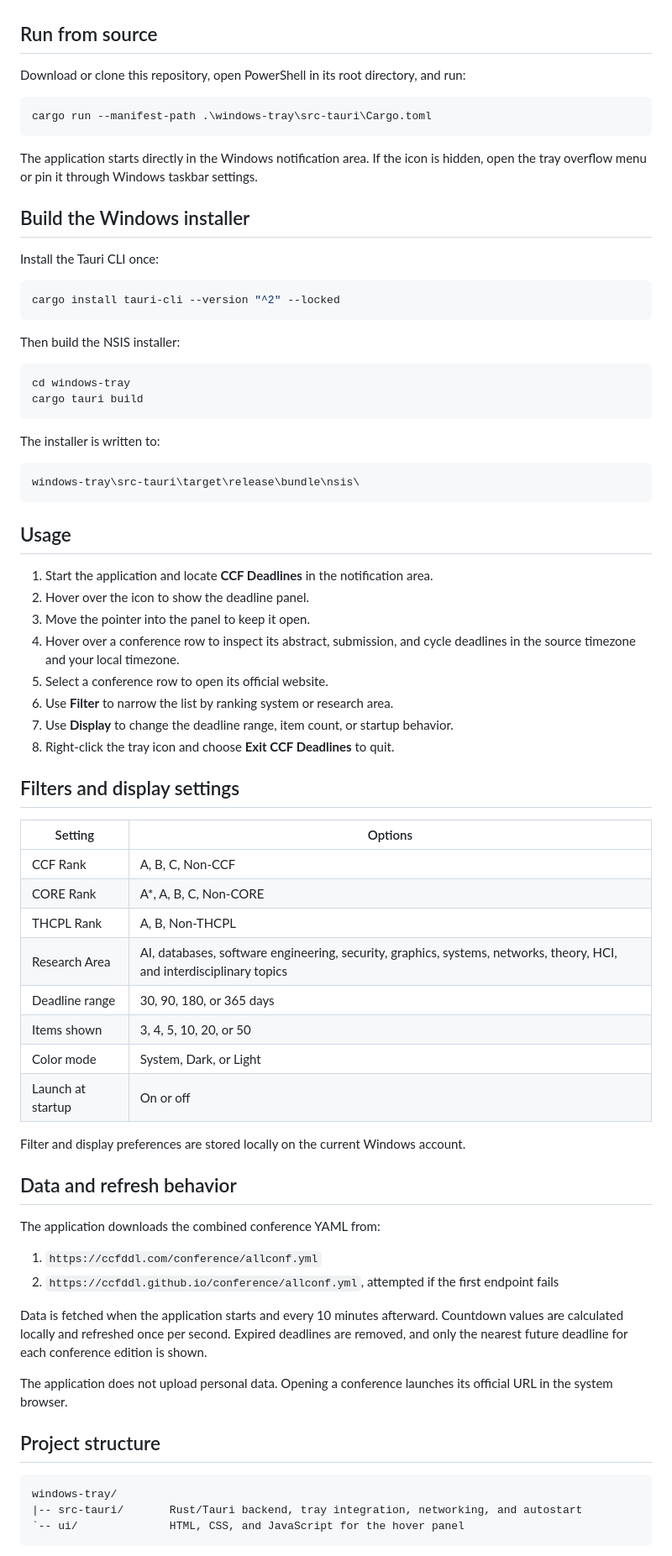
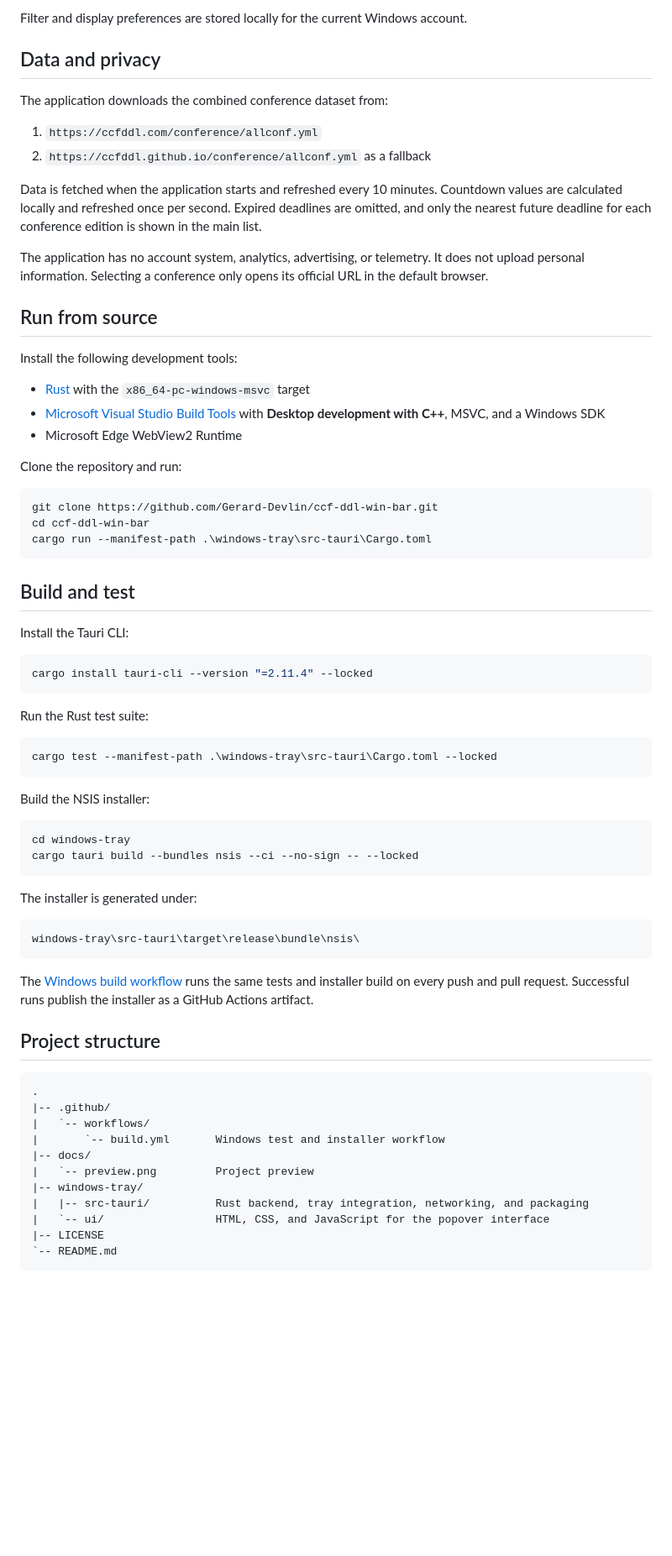
Before and after one commit to Gerard-Devlin/ccf-ddl-win-bar, a Markdown page: README.md, the part around one of its changes. Shown at 84% size. Rendered like a GitHub page; blank space fills up the shorter version.

````diff
--- a/README.md
+++ b/README.md
@@ -31,77 +82,74 @@ To build from source, you also need:
+Filter and display preferences are stored locally for the current Windows account.
+
+## Data and privacy
+
+The application downloads the combined conference dataset from:
+
+1. `https://ccfddl.com/conference/allconf.yml`
+2. `https://ccfddl.github.io/conference/allconf.yml` as a fallback
+
+Data is fetched when the application starts and refreshed every 10 minutes. Countdown values are calculated locally and refreshed once per second. Expired deadlines are omitted, and only the nearest future deadline for each conference edition is shown in the main list.
+
+The application has no account system, analytics, advertising, or telemetry. It does not upload personal information. Selecting a conference only opens its official URL in the default browser.
 
 ## Run from source
 
-Download or clone this repository, open PowerShell in its root directory, and run:
+Install the following development tools:
+
+- [Rust](https://www.rust-lang.org/tools/install) with the `x86_64-pc-windows-msvc` target
+- [Microsoft Visual Studio Build Tools](https://visualstudio.microsoft.com/visual-cpp-build-tools/) with **Desktop development with C++**, MSVC, and a Windows SDK
+- Microsoft Edge WebView2 Runtime
+
+Clone the repository and run:
 
 ```powershell
+git clone https://github.com/Gerard-Devlin/ccf-ddl-win-bar.git
+cd ccf-ddl-win-bar
 cargo run --manifest-path .\windows-tray\src-tauri\Cargo.toml
 ```
 
-The application starts directly in the Windows notification area. If the icon is hidden, open the tray overflow menu or pin it through Windows taskbar settings.
+## Build and test
 
-## Build the Windows installer
-
-Install the Tauri CLI once:
+Install the Tauri CLI:
 
 ```powershell
-cargo install tauri-cli --version "^2" --locked
+cargo install tauri-cli --version "=2.11.4" --locked
 ```
 
-Then build the NSIS installer:
+Run the Rust test suite:
+
+```powershell
+cargo test --manifest-path .\windows-tray\src-tauri\Cargo.toml --locked
+```
+
+Build the NSIS installer:
 
 ```powershell
 cd windows-tray
-cargo tauri build
+cargo tauri build --bundles nsis --ci --no-sign -- --locked
 ```
 
-The installer is written to:
+The installer is generated under:
 
 ```text
 windows-tray\src-tauri\target\release\bundle\nsis\
 ```
 
-## Usage
-
-1. Start the application and locate **CCF Deadlines** in the notification area.
-2. Hover over the icon to show the deadline panel.
-3. Move the pointer into the panel to keep it open.
-4. Hover over a conference row to inspect its abstract, submission, and cycle deadlines in the source timezone and your local timezone.
-5. Select a conference row to open its official website.
-6. Use **Filter** to narrow the list by ranking system or research area.
-7. Use **Display** to change the deadline range, item count, or startup behavior.
-8. Right-click the tray icon and choose **Exit CCF Deadlines** to quit.
-
-## Filters and display settings
-
-| Setting | Options |
-| --- | --- |
-| CCF Rank | A, B, C, Non-CCF |
-| CORE Rank | A\*, A, B, C, Non-CORE |
-| THCPL Rank | A, B, Non-THCPL |
-| Research Area | AI, databases, software engineering, security, graphics, systems, networks, theory, HCI, and interdisciplinary topics |
-| Deadline range | 30, 90, 180, or 365 days |
-| Items shown | 3, 4, 5, 10, 20, or 50 |
-| Color mode | System, Dark, or Light |
-| Launch at startup | On or off |
-
-Filter and display preferences are stored locally on the current Windows account.
-
-## Data and refresh behavior
-
-The application downloads the combined conference YAML from:
-
-1. `https://ccfddl.com/conference/allconf.yml`
-2. `https://ccfddl.github.io/conference/allconf.yml`, attempted if the first endpoint fails
-
-Data is fetched when the application starts and every 10 minutes afterward. Countdown values are calculated locally and refreshed once per second. Expired deadlines are removed, and only the nearest future deadline for each conference edition is shown.
-
-The application does not upload personal data. Opening a conference launches its official URL in the system browser.
+The [Windows build workflow](.github/workflows/build.yml) runs the same tests and installer build on every push and pull request. Successful runs publish the installer as a GitHub Actions artifact.
 
 ## Project structure
 
 ```text
-windows-tray/
-|-- src-tauri/       Rust/Tauri backend, tray integration, networking, and autostart
-`-- ui/              HTML, CSS, and JavaScript for the hover panel
+.
+|-- .github/
+|   `-- workflows/
+|       `-- build.yml       Windows test and installer workflow
+|-- docs/
+|   `-- preview.png         Project preview
+|-- windows-tray/
+|   |-- src-tauri/          Rust backend, tray integration, networking, and packaging
+|   `-- ui/                 HTML, CSS, and JavaScript for the popover interface
+|-- LICENSE
+`-- README.md
 ```
 
````
Also changed, not shown: other parts of README.md (+81 -34 lines).
